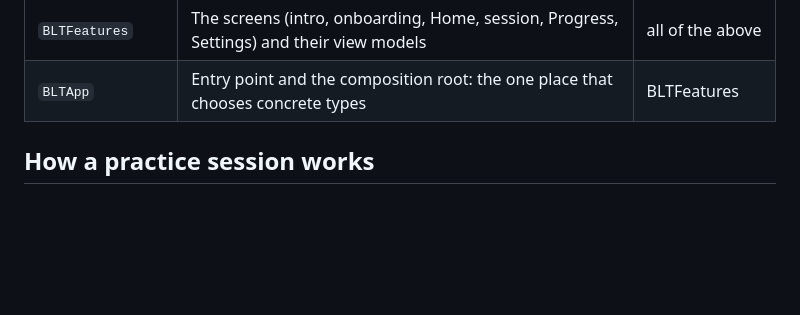
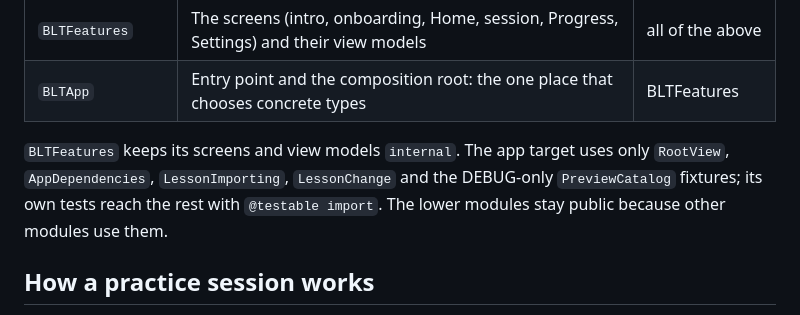
Before and after one commit to darshan-r27/blt.ai, a Markdown page: docs/ARCHITECTURE.md, the part around the change. GitHub-like rendering; blank space fills up the shorter version.

Commit message:
ARCHITECTURE: note that BLTFeatures keeps its screens internal
Co-Authored-By: Claude Sonnet 5.5 <noreply@anthropic.com>

```diff
--- a/docs/ARCHITECTURE.md
+++ b/docs/ARCHITECTURE.md
@@ -32,6 +32,8 @@ graph TD
 | `BLTContentStore` | Finds the bundled lesson files, layers the learner's imported lessons over them, and validates and stores imports | Core, Catalog |
 | `BLTFeatures` | The screens (intro, onboarding, Home, session, Progress, Settings) and their view models | all of the above |
 | `BLTApp` | Entry point and the composition root: the one place that chooses concrete types | BLTFeatures |
+
+`BLTFeatures` keeps its screens and view models `internal`. The app target uses only `RootView`, `AppDependencies`, `LessonImporting`, `LessonChange` and the DEBUG-only `PreviewCatalog` fixtures; its own tests reach the rest with `@testable import`. The lower modules stay public because other modules use them.
 
 ## How a practice session works
 
```
